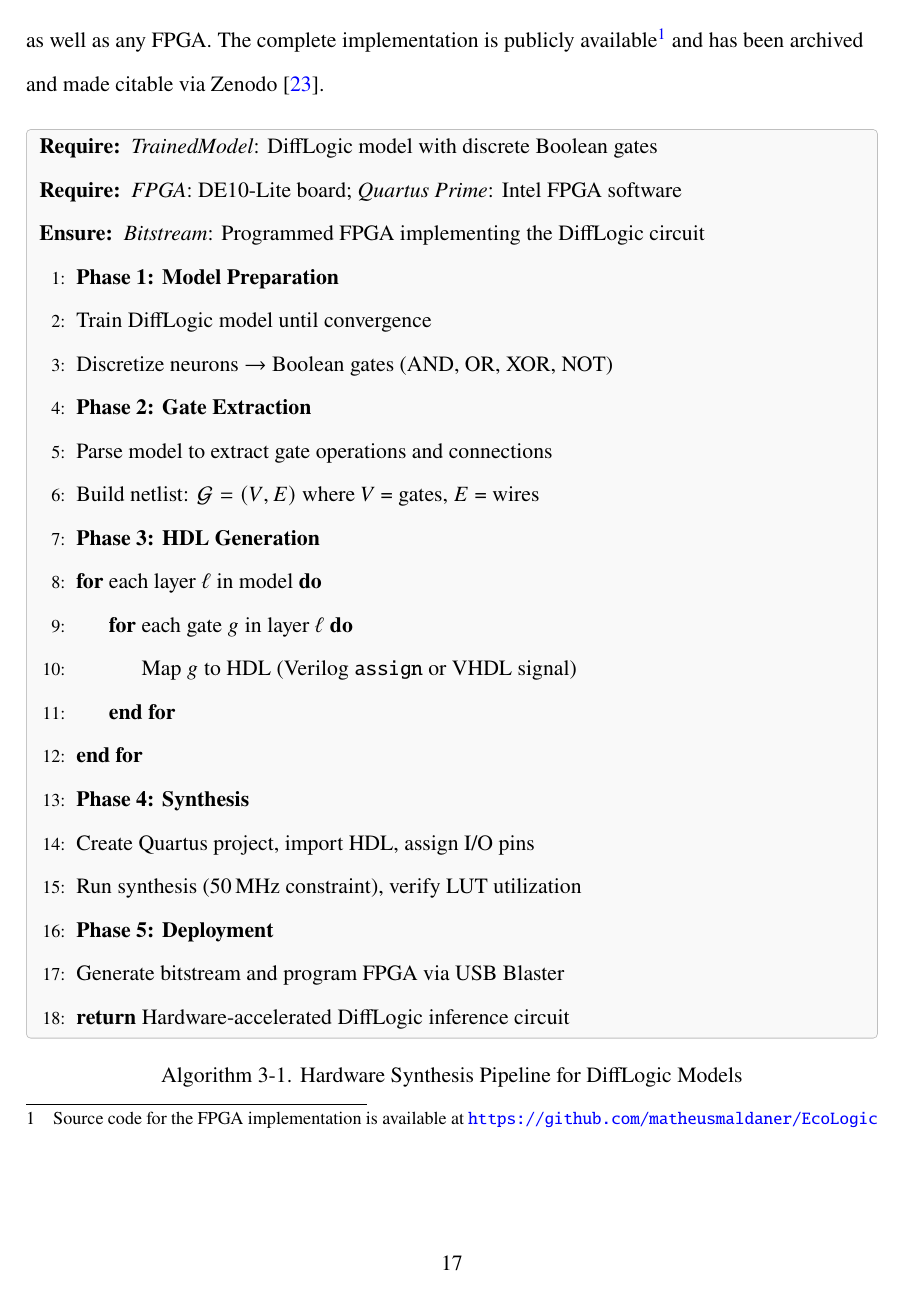
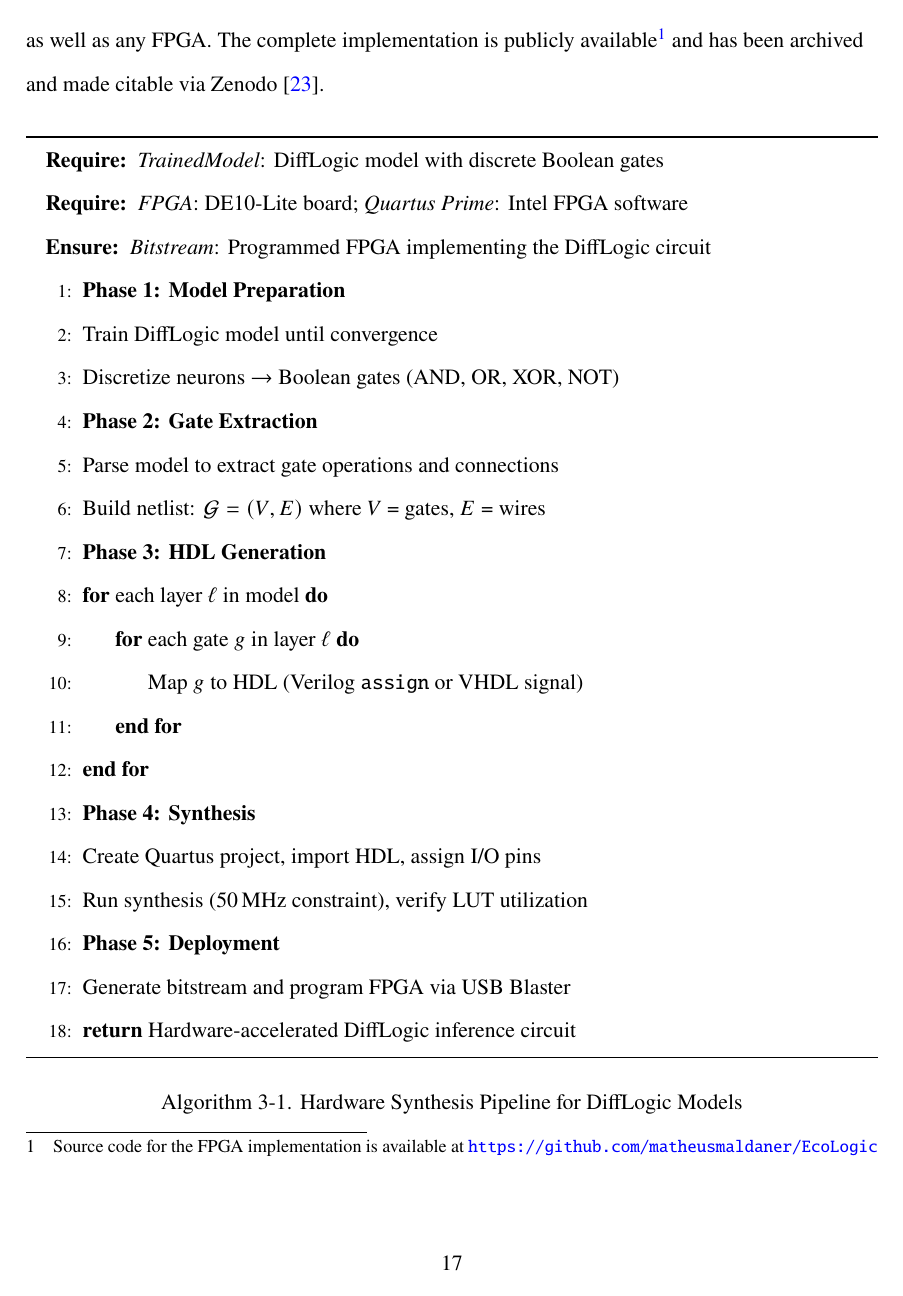
Before and after one commit to matheusmaldaner/OverleafUndergradThesis, a LaTeX thesis (main.tex): page 17 of 34. Compiled offline with pdfLaTeX.

Commit message:
define better algorithm box

```diff
--- a/main.tex
+++ b/main.tex
@@ -42,22 +42,25 @@
 
 \usepackage{float} % For [H] placement option
 
-% Define a compact tcolorbox style for algorithms
+% Define a clean, professional algorithm box style
+% Uses horizontal rules only (top/bottom) for a refined academic look
 \newtcolorbox{algorithmbox}{
     enhanced,
-    colback=gray!5,
-    colframe=gray!50,
-    boxrule=0.5pt,
-    arc=2pt,
-    left=4pt,
-    right=4pt,
-    top=2pt,
-    bottom=2pt,
-    before skip=4pt,
-    after skip=4pt
+    colback=white,
+    colframe=black,
+    boxrule=0pt,           % No default border
+    borderline north={0.8pt}{0pt}{black},  % Top rule
+    borderline south={0.8pt}{0pt}{black},  % Bottom rule
+    left=8pt,
+    right=8pt,
+    top=6pt,
+    bottom=6pt,
+    before skip=8pt,
+    after skip=8pt,
+    sharp corners
 }
 
-% Custom algorithm keywords for cleaner pseudocode (no extra vertical space)
+% Custom algorithm keywords for cleaner pseudocode
 \algnewcommand\Input{\item[\textbf{Input:}]}
 \algnewcommand\Output{\item[\textbf{Output:}]}
 \algnewcommand\Phase[1]{\State \textbf{#1}}
```
